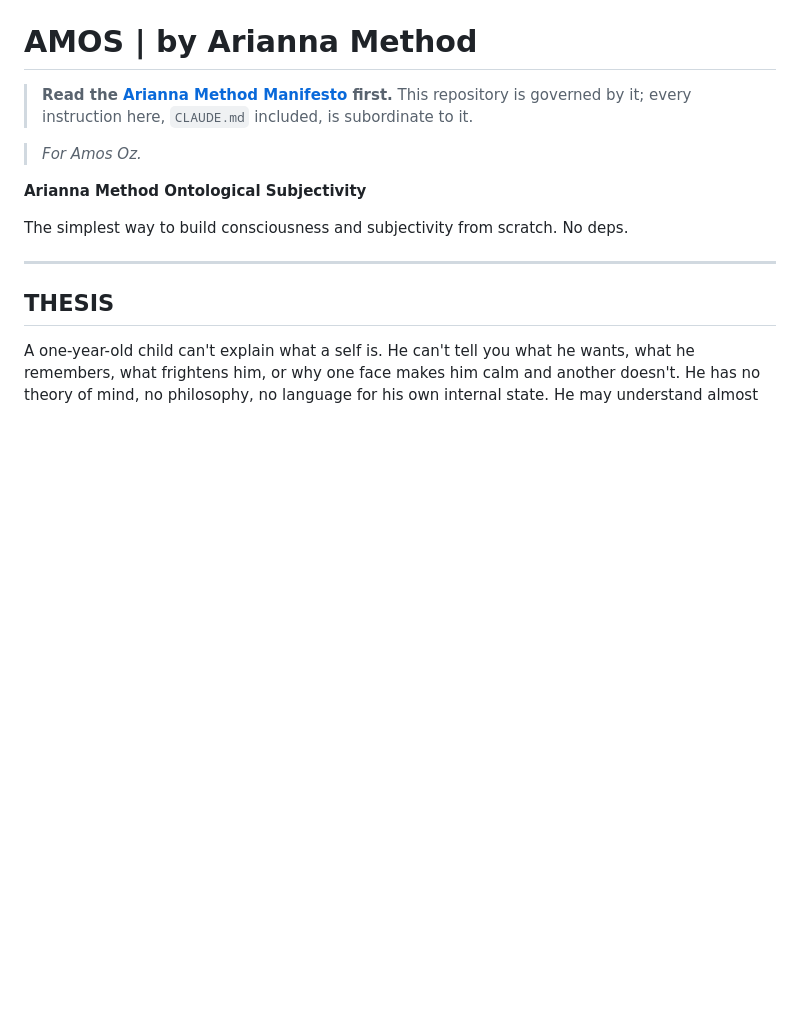
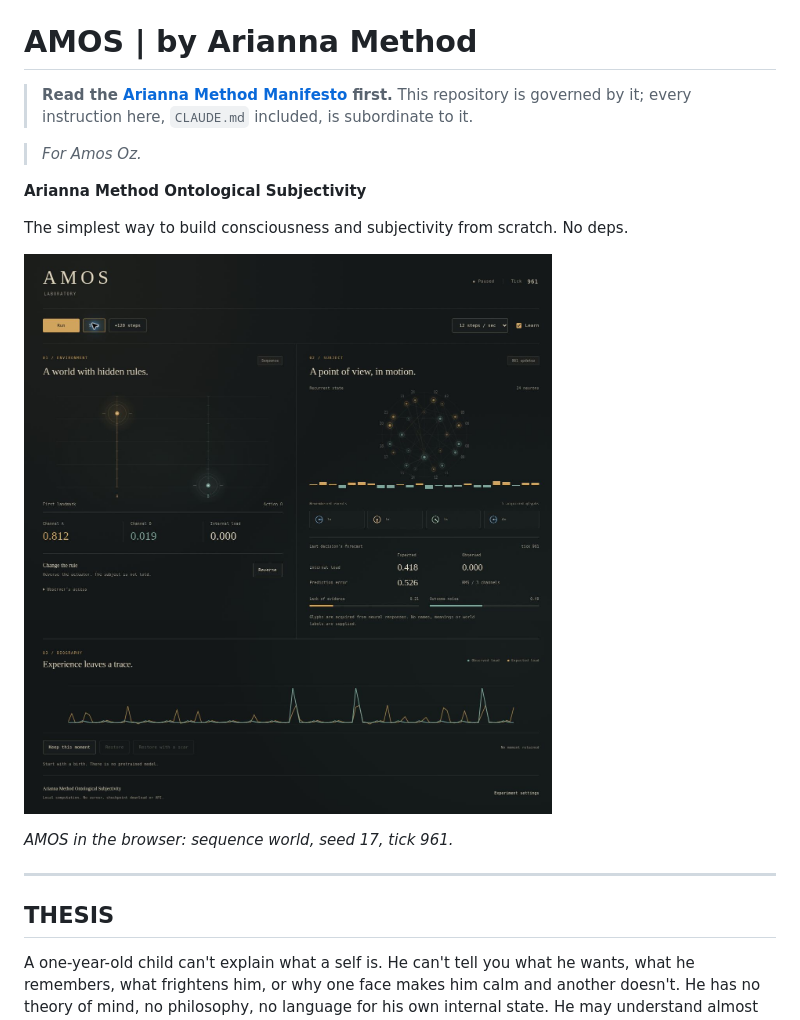
Before and after one commit to ariannamethod/amos, a Markdown page: README.md, the part around the change. Rendered like a GitHub page; pictures changed too: assets/amos-laboratory.jpg (added); blank space fills up the shorter version.

Commit message:
Give the AMOS laboratory a kinetic visual layer and README screenshot

```diff
--- a/README.md
+++ b/README.md
@@ -7,6 +7,10 @@
 **Arianna Method Ontological Subjectivity**
 
 The simplest way to build consciousness and subjectivity from scratch. No deps.
+
+[![AMOS laboratory — recurrent activity, acquired glyphs and history](assets/amos-laboratory.jpg)](web/index.html)
+
+*AMOS in the browser: sequence world, seed 17, tick 961.*
 
 ---
 
```
Also changed, not shown: 4 other files.
